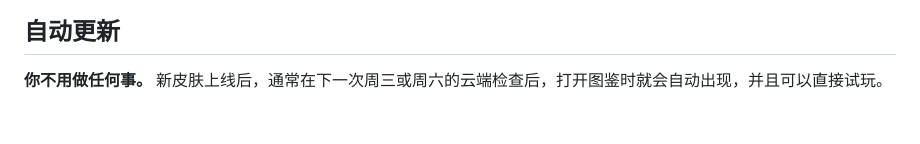
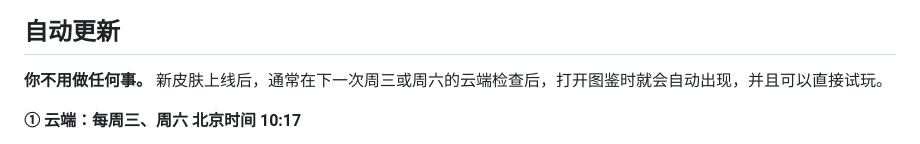
Before and after one commit to gouluanjiang/azurlane-l2d-gallery, a Markdown page: README.md, the part around one of its changes. Rendered like a GitHub page; blank space fills up the shorter version.

````diff
--- a/README.md
+++ b/README.md
@@ -66,4 +66,6 @@
 
 **你不用做任何事。** 新皮肤上线后，通常在下一次周三或周六的云端检查后，打开图鉴时就会自动出现，并且可以直接试玩。
 
+**① 云端：每周三、周六 北京时间 10:17**
+
 ```mermaid
````
Also changed, not shown: other parts of README.md (+15 -9 lines).
